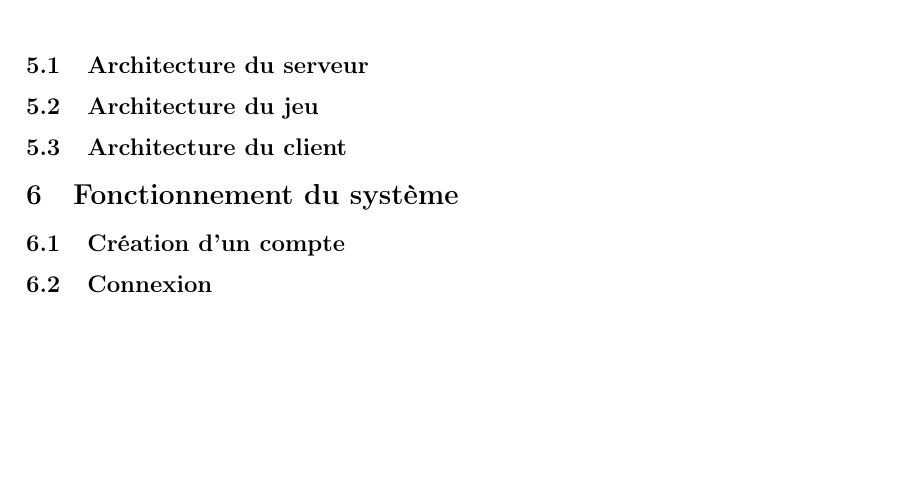
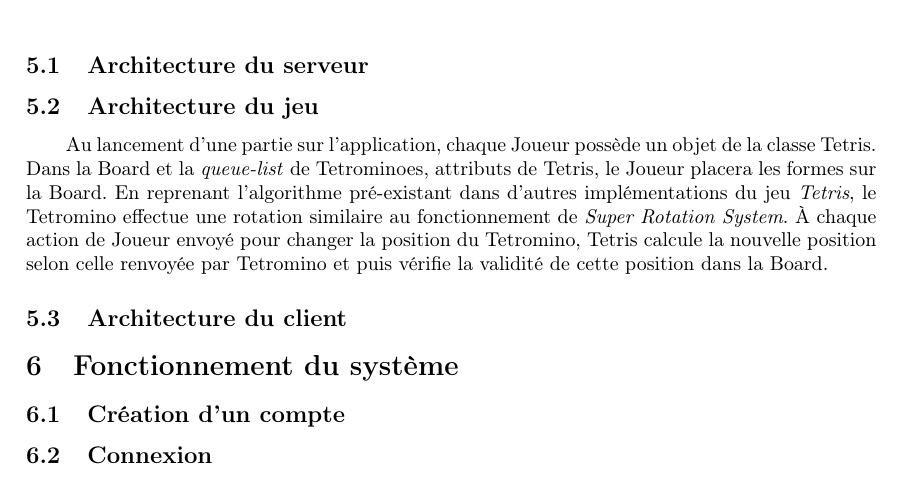
Before and after one commit to ulb-info2-group5/Royal-Blocks, a LaTeX document (SRD-DOC/SRD-trial-omelette.tex): part of page 18 of 18, cut so that both start at the same text, the shorter picture padded with empty space. Compiled offline with pdfLaTeX.

Commit message:
slowly starting the class diagrams for the Game in the SRD

```diff
--- a/SRD-DOC/SRD-trial-omelette.tex
+++ b/SRD-DOC/SRD-trial-omelette.tex
@@ -630,6 +631,9 @@ L'application doit proposer une interface graphique intuitive à utiliser pour l
 \subsection{Architecture du serveur}
 
 \subsection{Architecture du jeu}
+
+Au lancement d'une partie sur l'application, chaque Joueur possède un objet de la classe Tetris. Dans la Board et la \textit{queue-list} de Tetrominoes, attributs de Tetris, le Joueur placera les formes sur la Board. En reprenant l'algorithme pré-existant dans d'autres implémentations du jeu \textit{Tetris}, le Tetromino effectue une rotation similaire au fonctionnement de \textit{Super Rotation System}. À chaque action de Joueur envoyé pour changer la position du Tetromino, Tetris calcule la nouvelle position selon celle renvoyée par Tetromino et puis vérifie la validité de cette position dans la Board.
+
 
 \subsection{Architecture du client}
 
```
Also changed, not shown: SRD-DOC/SRD-trial-omelette.tex (1 more changed lines).
